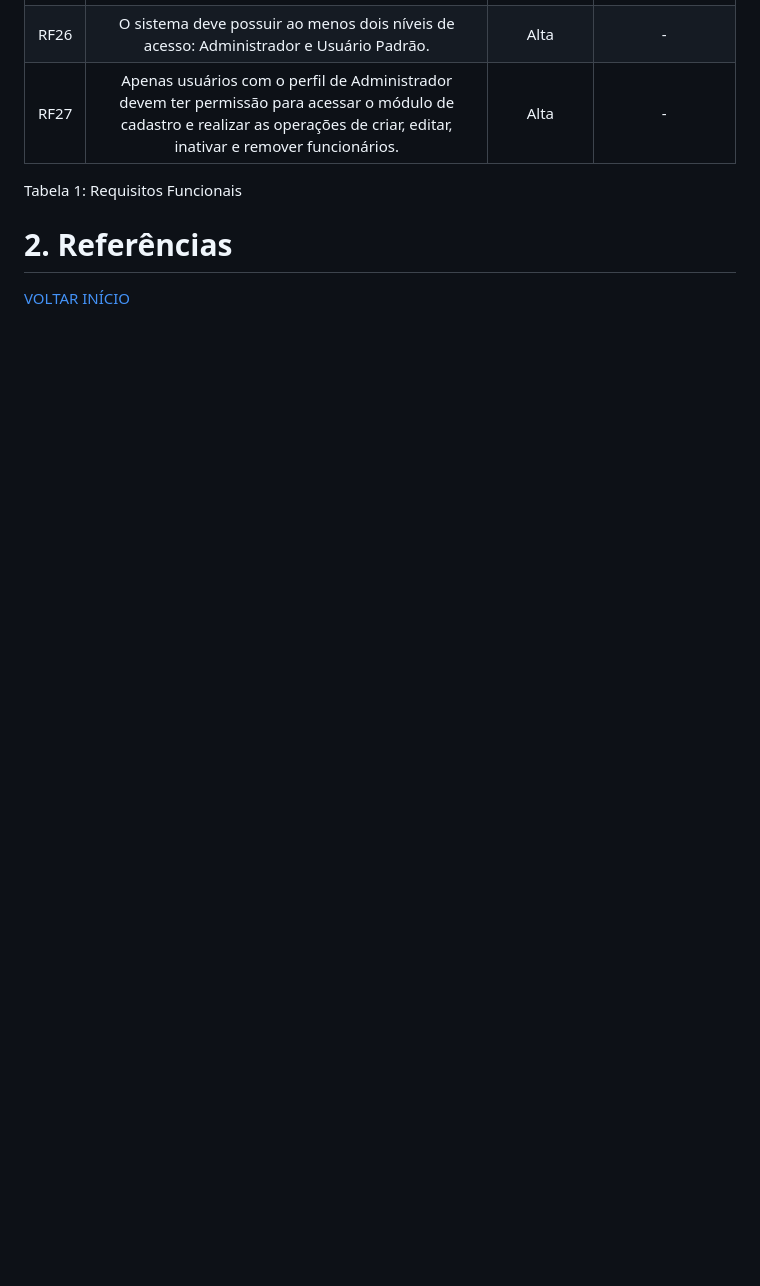
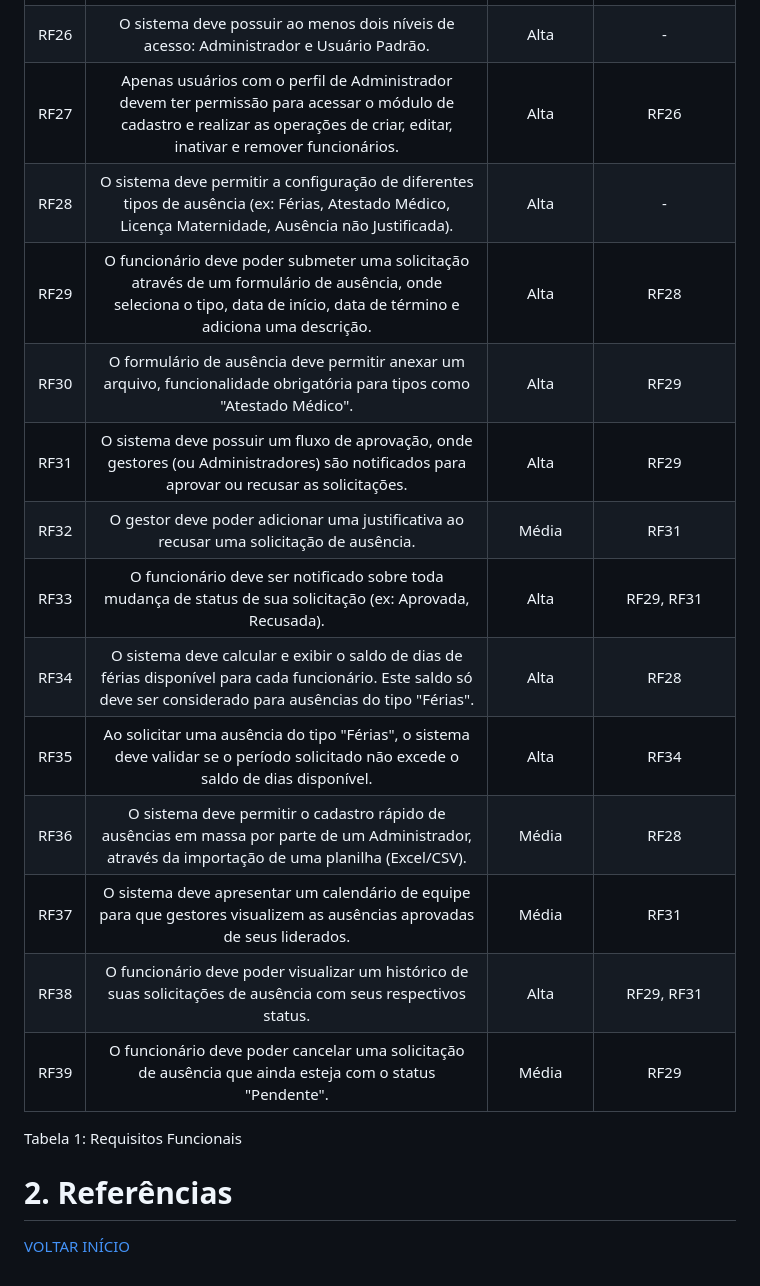
Before and after one commit to mend3s/STAFF, a Markdown page: Requisitos de Usuário/RF.md, the part around one of its changes. Drawn GitHub-style; blank space fills up the shorter version.

```diff
--- a/Requisitos de Usuário/RF.md
+++ b/Requisitos de Usuário/RF.md
@@ -32,8 +32,17 @@
 | RF26 |                                                        O sistema deve possuir ao menos dois níveis de acesso: Administrador e Usuário Padrão.                                                       |    Alta    |            -            |
-| RF27 |            Apenas usuários com o perfil de Administrador devem ter permissão para acessar o módulo de cadastro e realizar as operações de criar, editar, inativar e remover funcionários.           |    Alta    |            -            |
-
-
-
+| RF27 |            Apenas usuários com o perfil de Administrador devem ter permissão para acessar o módulo de cadastro e realizar as operações de criar, editar, inativar e remover funcionários.           |    Alta    |           RF26          |
+| RF28 |                         O sistema deve permitir a configuração de diferentes tipos de ausência (ex: Férias, Atestado Médico, Licença Maternidade, Ausência não Justificada).                        |    Alta    |            -            |
+| RF29 |               O funcionário deve poder submeter uma solicitação através de um formulário de ausência, onde seleciona o tipo, data de início, data de término e adiciona uma descrição.              |    Alta    |           RF28          |
+| RF30 |                                       O formulário de ausência deve permitir anexar um arquivo, funcionalidade obrigatória para tipos como "Atestado Médico".                                       |    Alta    |           RF29          |
+| RF31 |                              O sistema deve possuir um fluxo de aprovação, onde gestores (ou Administradores) são notificados para aprovar ou recusar as solicitações.                              |    Alta    |           RF29          |
+| RF32 |                                                       O gestor deve poder adicionar uma justificativa ao recusar uma solicitação de ausência.                                                       |    Média   |           RF31          |
+| RF33 |                                             O funcionário deve ser notificado sobre toda mudança de status de sua solicitação (ex: Aprovada, Recusada).                                             |    Alta    |        RF29, RF31       |
+| RF34 |                   O sistema deve calcular e exibir o saldo de dias de férias disponível para cada funcionário. Este saldo só deve ser considerado para ausências do tipo "Férias".                  |    Alta    |           RF28          |
+| RF35 |                                  Ao solicitar uma ausência do tipo "Férias", o sistema deve validar se o período solicitado não excede o saldo de dias disponível.                                  |    Alta    |           RF34          |
+| RF36 |                          O sistema deve permitir o cadastro rápido de ausências em massa por parte de um Administrador, através da importação de uma planilha (Excel/CSV).                          |    Média   |           RF28          |
+| RF37 |                                       O sistema deve apresentar um calendário de equipe para que gestores visualizem as ausências aprovadas de seus liderados.                                      |    Média   |           RF31          |
+| RF38 |                                            O funcionário deve poder visualizar um histórico de suas solicitações de ausência com seus respectivos status.                                           |    Alta    |        RF29, RF31       |
+| RF39 |                                               O funcionário deve poder cancelar uma solicitação de ausência que ainda esteja com o status "Pendente".                                               |    Média   |           RF29          |
 
 
 <div style="text-align: center">
```
Also changed, not shown: other parts of Requisitos de Usuário/RF.md (+21 -21 lines).
